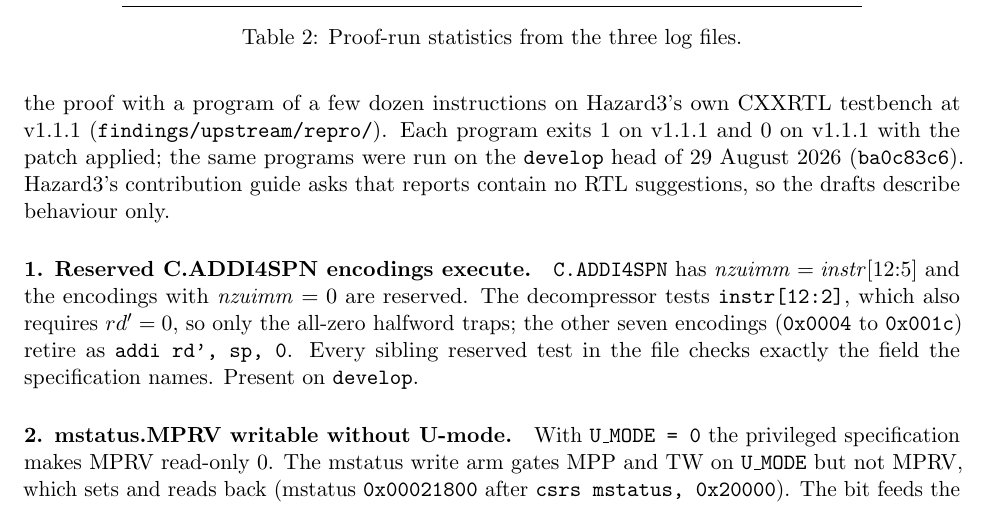
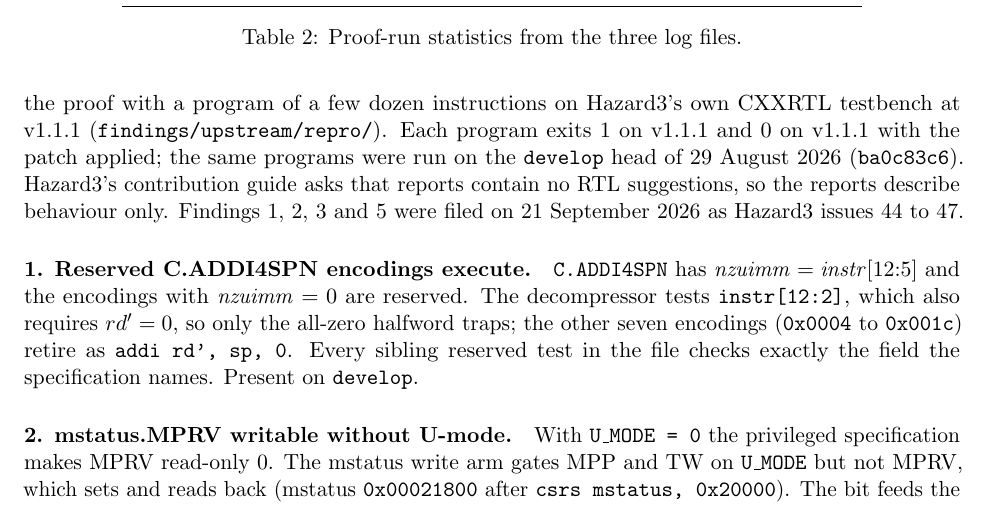
Before and after one commit to Leo-Strijbos/hazard3-formal, a LaTeX paper (paper/report.tex): part of page 7 of 11, cut so that both start at the same text. Compiled offline with pdfLaTeX.

Commit message:
Record the four Hazard3 issues (#44 to #47, filed 2026-09-21)
Co-Authored-By: Claude Fable 5.1 <noreply@anthropic.com>
Claude-Session: https://claude.ai/code/session_01DWBNkwUm1FTNA5p5ixzqn3

```diff
--- a/paper/report.tex
+++ b/paper/report.tex
@@ -404,7 +404,9 @@
 (\code{findings/upstream/repro/}). Each program exits 1 on v1.1.1 and 0 on
 v1.1.1 with the patch applied; the same programs were run on the \code{develop}
 head of 29 August 2026 (\code{ba0c83c6}). Hazard3's contribution guide asks
-that reports contain no RTL suggestions, so the drafts describe behaviour only.
+that reports contain no RTL suggestions, so the reports describe behaviour
+only. Findings 1, 2, 3 and 5 were filed on 21 September 2026 as Hazard3
+issues 44 to 47.
 
 \paragraph{1. Reserved C.ADDI4SPN encodings execute.}
 \code{C.ADDI4SPN} has $\mathit{nzuimm} = \mathit{instr}[12{:}5]$ and the
```
Also changed, not shown: findings/upstream/hazard3-1-c-addi4spn-reserved.md (+1 -1 lines), findings/upstream/hazard3-2-mstatus-mprv-no-umode.md (+1 -1 lines), findings/upstream/hazard3-3-meicontext-side-effect.md (+1 -1 lines), findings/upstream/hazard3-5-mtvec-vectored-unaligned.md (+1 -1 lines), README.md, findings/README.md, findings/upstream/README.md, paper/report.pdf.
